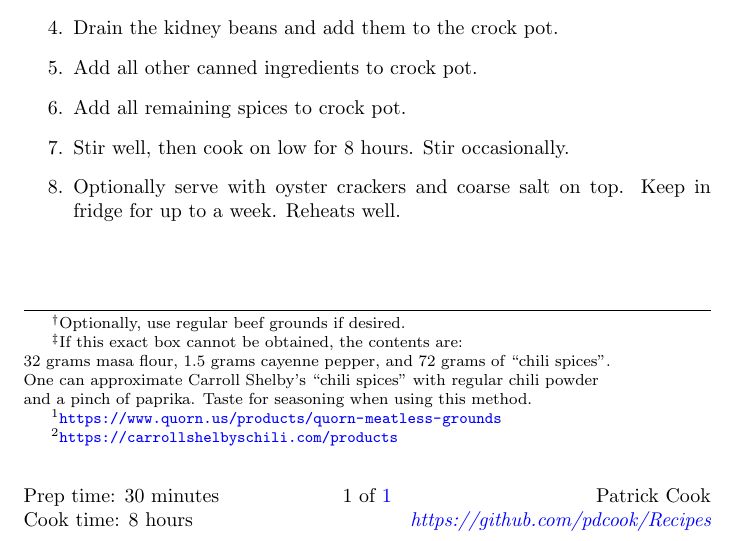
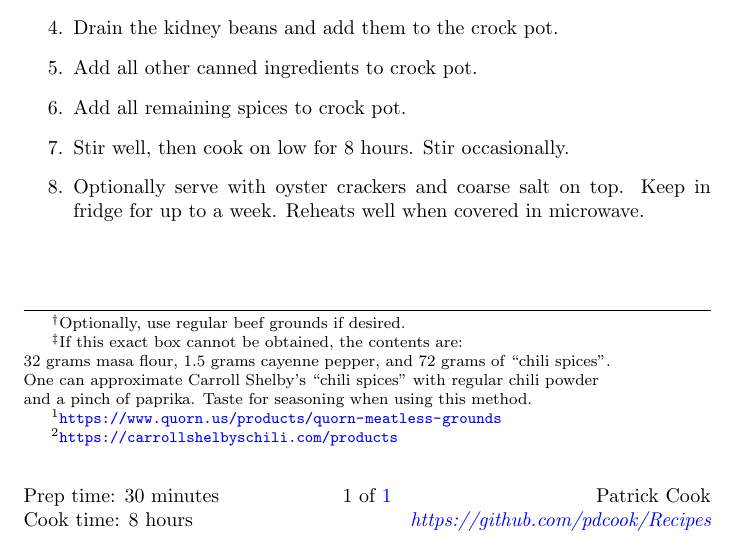
Before and after one commit to pdcook/Recipes, a LaTeX document (MeatlessBeefChili/MeatlessBeefChili.tex): part of the page, cut so that both start at the same text. Compiled offline with pdfLaTeX.

Commit message:
added reheating instructions

```diff
--- a/MeatlessBeefChili/MeatlessBeefChili.tex
+++ b/MeatlessBeefChili/MeatlessBeefChili.tex
@@ -142,7 +142,7 @@ Procure a crock pot with about 1 gallon capacity.
     \item Add all other canned ingredients to crock pot.
     \item Add all remaining spices to crock pot.
     \item Stir well, then cook on low for 8 hours. Stir occasionally.
-    \item Optionally serve with oyster crackers and coarse salt on top. Keep in fridge for up to a week. Reheats well.
+    \item Optionally serve with oyster crackers and coarse salt on top. Keep in fridge for up to a week. Reheats well when covered in microwave.
 \end{enumerate}
 \renewcommand{\thefootnote}{\arabic{footnote}}
 \spewfootnotes
```
Also changed, not shown: MeatlessBeefChili/MeatlessBeefChili.pdf.
